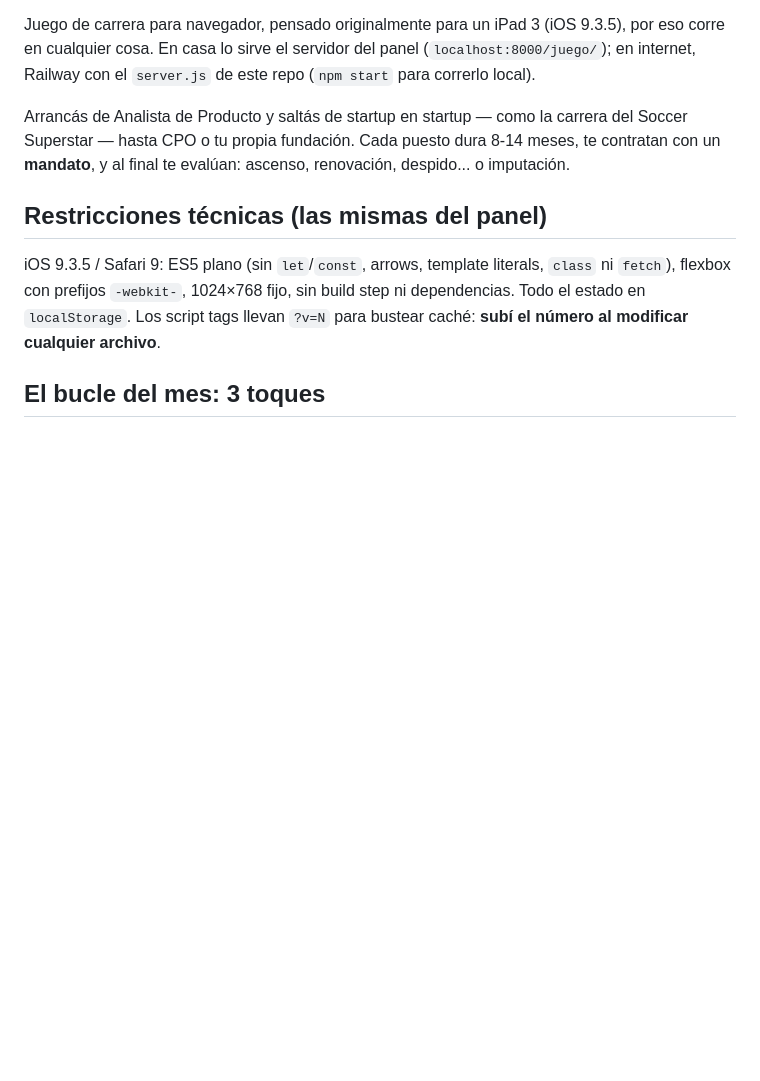
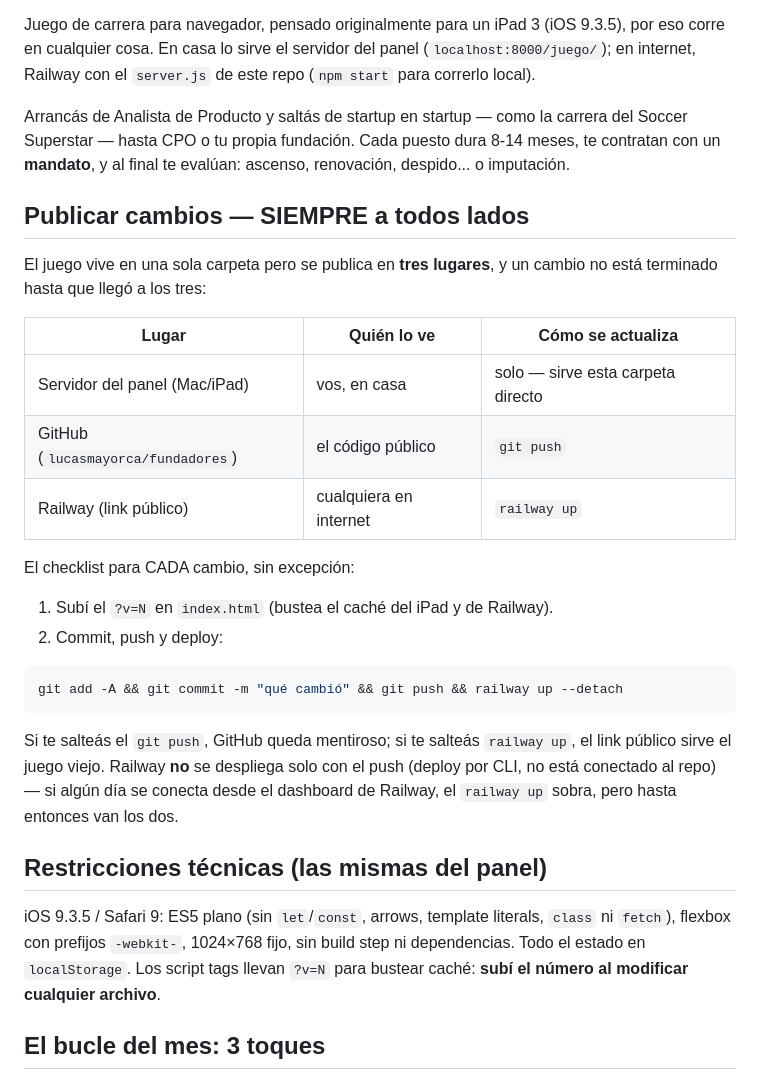
Before and after one commit to lucasmayorca/fundadores, a Markdown page: README.md, the part around the change. GitHub-like rendering; blank space fills up the shorter version.

Commit message:
README: flujo de publicación — cada cambio va a los tres lugares
Co-Authored-By: Claude Fable 5 <noreply@anthropic.com>

````diff
--- a/README.md
+++ b/README.md
@@ -11,6 +11,32 @@ Arrancás de Analista de Producto y saltás de startup en startup — como la
 carrera del Soccer Superstar — hasta CPO o tu propia fundación. Cada puesto
 dura 8-14 meses, te contratan con un **mandato**, y al final te evalúan:
 ascenso, renovación, despido... o imputación.
+
+## Publicar cambios — SIEMPRE a todos lados
+
+El juego vive en una sola carpeta pero se publica en **tres lugares**, y un
+cambio no está terminado hasta que llegó a los tres:
+
+| Lugar | Quién lo ve | Cómo se actualiza |
+|---|---|---|
+| Servidor del panel (Mac/iPad) | vos, en casa | solo — sirve esta carpeta directo |
+| GitHub (`lucasmayorca/fundadores`) | el código público | `git push` |
+| Railway (link público) | cualquiera en internet | `railway up` |
+
+El checklist para CADA cambio, sin excepción:
+
+1. Subí el `?v=N` en `index.html` (bustea el caché del iPad y de Railway).
+2. Commit, push y deploy:
+
+```bash
+git add -A && git commit -m "qué cambió" && git push && railway up --detach
+```
+
+Si te salteás el `git push`, GitHub queda mentiroso; si te salteás
+`railway up`, el link público sirve el juego viejo. Railway **no** se
+despliega solo con el push (deploy por CLI, no está conectado al repo) —
+si algún día se conecta desde el dashboard de Railway, el `railway up`
+sobra, pero hasta entonces van los dos.
 
 ## Restricciones técnicas (las mismas del panel)
 
````
